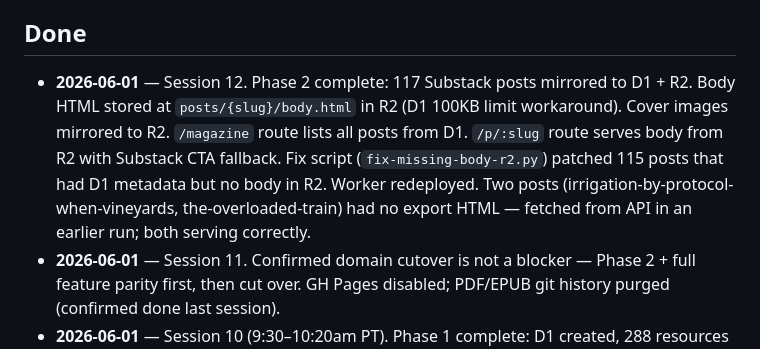
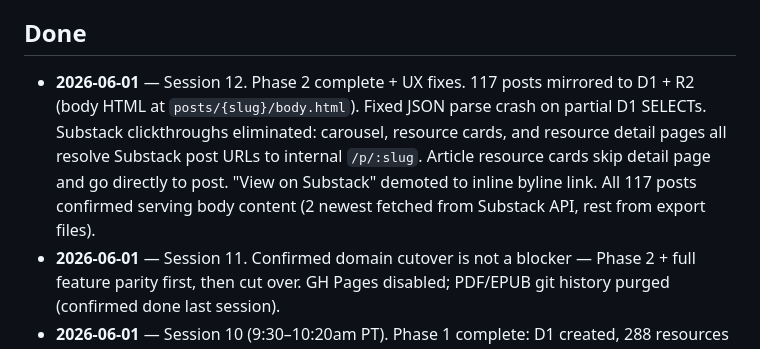
Before and after one commit to Protocol-Institute/protocolized-website, a Markdown page: status-vgr.md, the part around the change. Drawn GitHub-style.

Commit message:
docs: session 12 wrap-up — status, CLAUDE.md

```diff
--- a/status-vgr.md
+++ b/status-vgr.md
@@ -47,7 +47,7 @@ Add resource entries for the following SoP content not yet in the library.
 
 ## Done
 <!-- completed items, reverse chronological -->
-- **2026-06-01** — Session 12. Phase 2 complete: 117 Substack posts mirrored to D1 + R2. Body HTML stored at `posts/{slug}/body.html` in R2 (D1 100KB limit workaround). Cover images mirrored to R2. `/magazine` route lists all posts from D1. `/p/:slug` route serves body from R2 with Substack CTA fallback. Fix script (`fix-missing-body-r2.py`) patched 115 posts that had D1 metadata but no body in R2. Worker redeployed. Two posts (irrigation-by-protocol-when-vineyards, the-overloaded-train) had no export HTML — fetched from API in an earlier run; both serving correctly.
+- **2026-06-01** — Session 12. Phase 2 complete + UX fixes. 117 posts mirrored to D1 + R2 (body HTML at `posts/{slug}/body.html`). Fixed JSON parse crash on partial D1 SELECTs. Substack clickthroughs eliminated: carousel, resource cards, and resource detail pages all resolve Substack post URLs to internal `/p/:slug`. Article resource cards skip detail page and go directly to post. "View on Substack" demoted to inline byline link. All 117 posts confirmed serving body content (2 newest fetched from Substack API, rest from export files).
 - **2026-06-01** — Session 11. Confirmed domain cutover is not a blocker — Phase 2 + full feature parity first, then cut over. GH Pages disabled; PDF/EPUB git history purged (confirmed done last session).
 - **2026-06-01** — Session 10 (9:30–10:20am PT). Phase 1 complete: D1 created, 288 resources migrated, Worker deployed to `protocolized-website.team-7e8.workers.dev`. Fixed index.ts→tsx + skipLibCheck. Backfilled 117 Substack cover images into resources.thumbnail. Reviewed Substack API access vs c3po; merged c3po plan into `plans/phase2-substack-mirror.md`. Fresh export unzipped to `data/substack/` (138 posts). Pending: move protocolized.io domain to Worker in CF dashboard; then Phase 2 (Substack post mirror).
 - **2026-05-31** — Session 8: C3PO Worker migrated to PI org CF account; c3po.protocolized.io subdomain live; resources page link updated.
```
Also changed, not shown: CLAUDE.md (+2 -3 lines).
